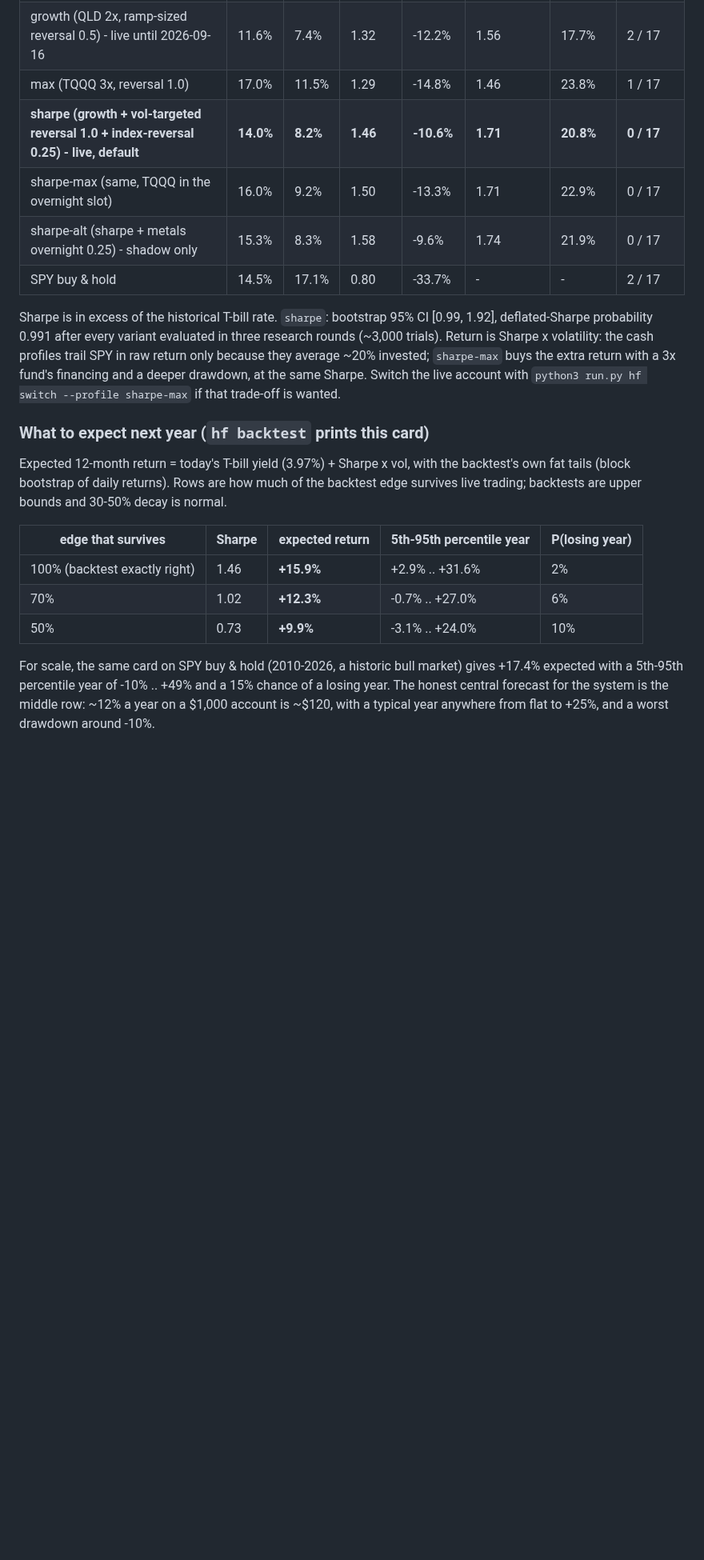
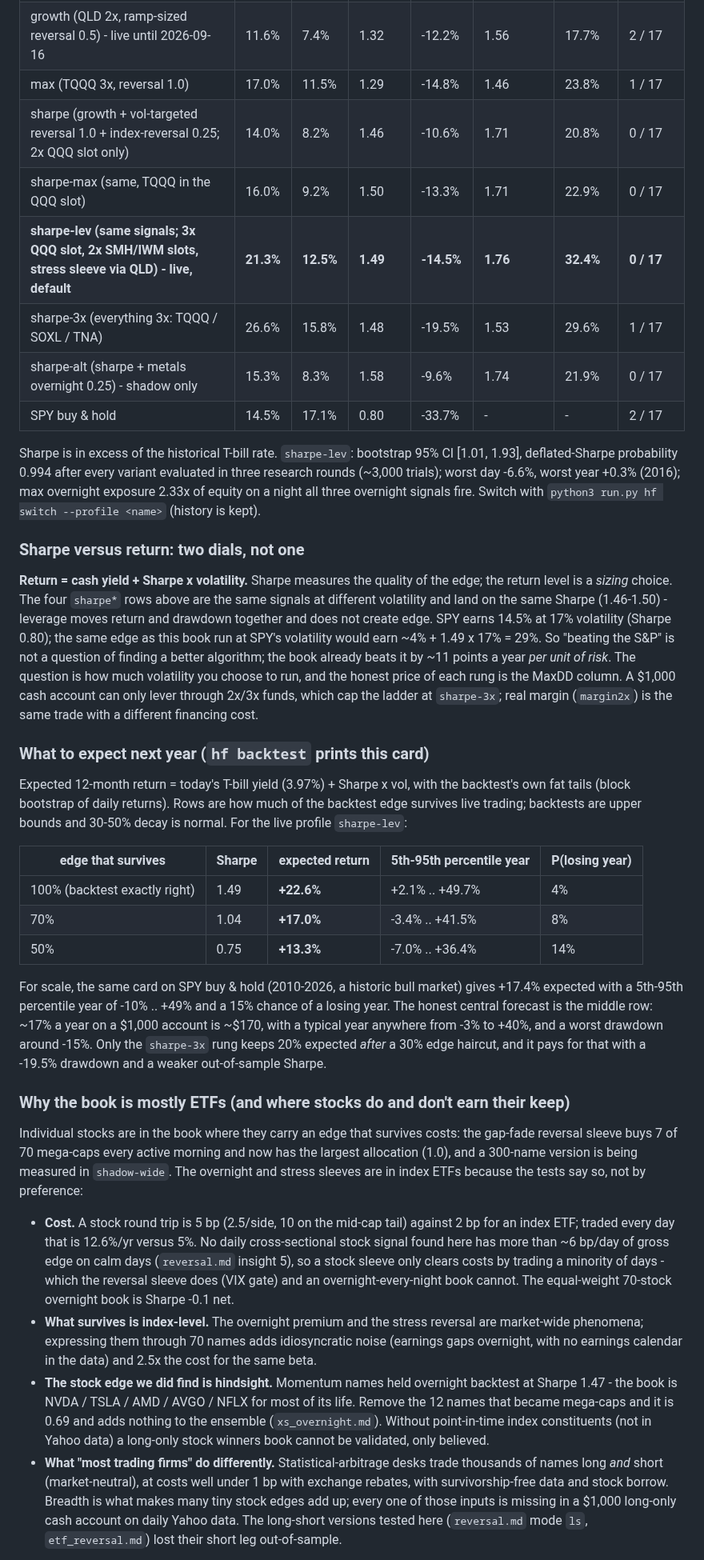
Before and after one commit to CSAyush/quantbot, a Markdown page: README.md, the part around one of its changes. Shown at 80% size. GitHub-like rendering; blank space fills up the shorter version.

```diff
--- a/README.md
+++ b/README.md
@@ -68,34 +69,86 @@ of it, so sitting in cash earns no ratio boost.
 | balanced (1x, ramp-sized reversal 0.5) | 10.1% | 6.4% | 1.30 | -9.0% | 1.54 | 15.7% | 0 / 17 |
 | growth (QLD 2x, ramp-sized reversal 0.5) - live until 2026-09-16 | 11.6% | 7.4% | 1.32 | -12.2% | 1.56 | 17.7% | 2 / 17 |
 | max (TQQQ 3x, reversal 1.0) | 17.0% | 11.5% | 1.29 | -14.8% | 1.46 | 23.8% | 1 / 17 |
-| **sharpe (growth + vol-targeted reversal 1.0 + index-reversal 0.25) - live, default** | **14.0%** | **8.2%** | **1.46** | **-10.6%** | **1.71** | **20.8%** | **0 / 17** |
-| sharpe-max (same, TQQQ in the overnight slot) | 16.0% | 9.2% | 1.50 | -13.3% | 1.71 | 22.9% | 0 / 17 |
+| sharpe (growth + vol-targeted reversal 1.0 + index-reversal 0.25; 2x QQQ slot only) | 14.0% | 8.2% | 1.46 | -10.6% | 1.71 | 20.8% | 0 / 17 |
+| sharpe-max (same, TQQQ in the QQQ slot) | 16.0% | 9.2% | 1.50 | -13.3% | 1.71 | 22.9% | 0 / 17 |
+| **sharpe-lev (same signals; 3x QQQ slot, 2x SMH/IWM slots, stress sleeve via QLD) - live, default** | **21.3%** | **12.5%** | **1.49** | **-14.5%** | **1.76** | **32.4%** | **0 / 17** |
+| sharpe-3x (everything 3x: TQQQ / SOXL / TNA) | 26.6% | 15.8% | 1.48 | -19.5% | 1.53 | 29.6% | 1 / 17 |
 | sharpe-alt (sharpe + metals overnight 0.25) - shadow only | 15.3% | 8.3% | 1.58 | -9.6% | 1.74 | 21.9% | 0 / 17 |
 | SPY buy & hold | 14.5% | 17.1% | 0.80 | -33.7% | - | - | 2 / 17 |
 
-Sharpe is in excess of the historical T-bill rate. `sharpe`: bootstrap 95% CI
-[0.99, 1.92], deflated-Sharpe probability 0.991 after every variant evaluated
-in three research rounds (~3,000 trials). Return is Sharpe x volatility: the
-cash profiles trail SPY in raw return only because they average ~20%
-invested; `sharpe-max` buys the extra return with a 3x fund's financing and
-a deeper drawdown, at the same Sharpe. Switch the live account with
-`python3 run.py hf switch --profile sharpe-max` if that trade-off is wanted.
+Sharpe is in excess of the historical T-bill rate. `sharpe-lev`: bootstrap
+95% CI [1.01, 1.93], deflated-Sharpe probability 0.994 after every variant
+evaluated in three research rounds (~3,000 trials); worst day -6.6%, worst
+year +0.3% (2016); max overnight exposure 2.33x of equity on a night all
+three overnight signals fire. Switch with `python3 run.py hf switch
+--profile <name>` (history is kept).
+
+### Sharpe versus return: two dials, not one
+
+**Return = cash yield + Sharpe x volatility.** Sharpe measures the quality of
+the edge; the return level is a *sizing* choice. The four `sharpe*` rows
+above are the same signals at different volatility and land on the same
+Sharpe (1.46-1.50) - leverage moves return and drawdown together and does
+not create edge. SPY earns 14.5% at 17% volatility (Sharpe 0.80); the same
+edge as this book run at SPY's volatility would earn ~4% + 1.49 x 17% = 29%.
+So "beating the S&P" is not a question of finding a better algorithm; the
+book already beats it by ~11 points a year *per unit of risk*. The question
+is how much volatility you choose to run, and the honest price of each rung
+is the MaxDD column. A $1,000 cash account can only lever through 2x/3x
+funds, which cap the ladder at `sharpe-3x`; real margin (`margin2x`) is the
+same trade with a different financing cost.
 
 ### What to expect next year (`hf backtest` prints this card)
 
 Expected 12-month return = today's T-bill yield (3.97%) + Sharpe x vol, with
 the backtest's own fat tails (block bootstrap of daily returns). Rows are how
 much of the backtest edge survives live trading; backtests are upper bounds
-and 30-50% decay is normal.
+and 30-50% decay is normal. For the live profile `sharpe-lev`:
 
 | edge that survives | Sharpe | expected return | 5th-95th percentile year | P(losing year) |
 |---|---|---|---|---|
-| 100% (backtest exactly right) | 1.46 | **+15.9%** | +2.9% .. +31.6% | 2% |
-| 70% | 1.02 | **+12.3%** | -0.7% .. +27.0% | 6% |
-| 50% | 0.73 | **+9.9%** | -3.1% .. +24.0% | 10% |
+| 100% (backtest exactly right) | 1.49 | **+22.6%** | +2.1% .. +49.7% | 4% |
+| 70% | 1.04 | **+17.0%** | -3.4% .. +41.5% | 8% |
+| 50% | 0.75 | **+13.3%** | -7.0% .. +36.4% | 14% |
 
 For scale, the same card on SPY buy & hold (2010-2026, a historic bull
 market) gives +17.4% expected with a 5th-95th percentile year of -10% .. +49%
-and a 15% chance of a losing year. The honest central forecast for the
-system is the middle row: ~12% a year on a $1,000 account is ~$120, with a
-typical year anywhere from flat to +25%, and a worst drawdown around -10%.
+and a 15% chance of a losing year. The honest central forecast is the
+middle row: ~17% a year on a $1,000 account is ~$170, with a typical year
+anywhere from -3% to +40%, and a worst drawdown around -15%. Only the
+`sharpe-3x` rung keeps 20% expected *after* a 30% edge haircut, and it pays
+for that with a -19.5% drawdown and a weaker out-of-sample Sharpe.
+
+### Why the book is mostly ETFs (and where stocks do and don't earn their keep)
+
+Individual stocks are in the book where they carry an edge that survives
+costs: the gap-fade reversal sleeve buys 7 of 70 mega-caps every active
+morning and now has the largest allocation (1.0), and a 300-name version is
+being measured in `shadow-wide`. The overnight and stress sleeves are in
+index ETFs because the tests say so, not by preference:
+
+- **Cost.** A stock round trip is 5 bp (2.5/side, 10 on the mid-cap tail)
+  against 2 bp for an index ETF; traded every day that is 12.6%/yr versus
+  5%. No daily cross-sectional stock signal found here has more than ~6
+  bp/day of gross edge on calm days (`reversal.md` insight 5), so a stock
+  sleeve only clears costs by trading a minority of days - which the
+  reversal sleeve does (VIX gate) and an overnight-every-night book cannot.
+  The equal-weight 70-stock overnight book is Sharpe -0.1 net.
+- **What survives is index-level.** The overnight premium and the stress
+  reversal are market-wide phenomena; expressing them through 70 names adds
+  idiosyncratic noise (earnings gaps overnight, with no earnings calendar in
+  the data) and 2.5x the cost for the same beta.
+- **The stock edge we did find is hindsight.** Momentum names held overnight
+  backtest at Sharpe 1.47 - the book is NVDA / TSLA / AMD / AVGO / NFLX for
+  most of its life. Remove the 12 names that became mega-caps and it is 0.69
+  and adds nothing to the ensemble (`xs_overnight.md`). Without point-in-time
+  index constituents (not in Yahoo data) a long-only stock winners book
+  cannot be validated, only believed.
+- **What "most trading firms" do differently.** Statistical-arbitrage desks
+  trade thousands of names long *and* short (market-neutral), at costs well
+  under 1 bp with exchange rebates, with survivorship-free data and stock
+  borrow. Breadth is what makes many tiny stock edges add up; every one of
+  those inputs is missing in a $1,000 long-only cash account on daily Yahoo
+  data. The long-short versions tested here (`reversal.md` mode `ls`,
+  `etf_reversal.md`) lost their short leg out-of-sample.
+
```
Also changed, not shown: other parts of README.md (+28 -17 lines), hf_backtest_sharpe-lev_daily.png (added), 4 other files.
